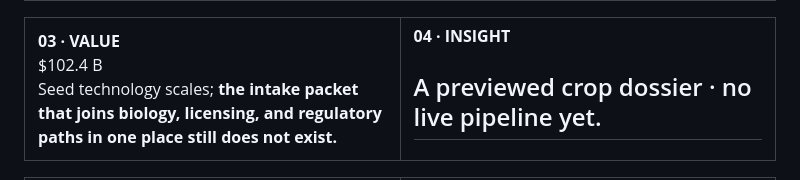
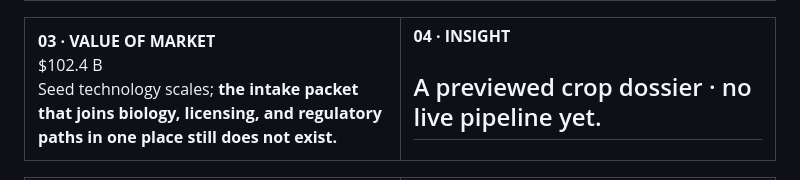
Before and after one commit to Zer0pa/Precision-Crop-Genomics, a Markdown page: README.md, the part around the change. GitHub-like rendering.

Commit message:
docs: refine front-door README QA (#2)

```diff
--- a/README.md
+++ b/README.md
@@ -52,7 +52,7 @@
 <table width="100%">
 <tr>
 <td width="50%" valign="top">
-<div><b>03 · VALUE</b></div>
+<div><b>03 · VALUE OF MARKET</b></div>
       <div>$<span>102.4</span> <span>B</span></div>
       <div>Seed technology scales; <b>the intake packet that joins biology, licensing, and regulatory paths in one place still does not exist.</b></div>
 </td>
```
